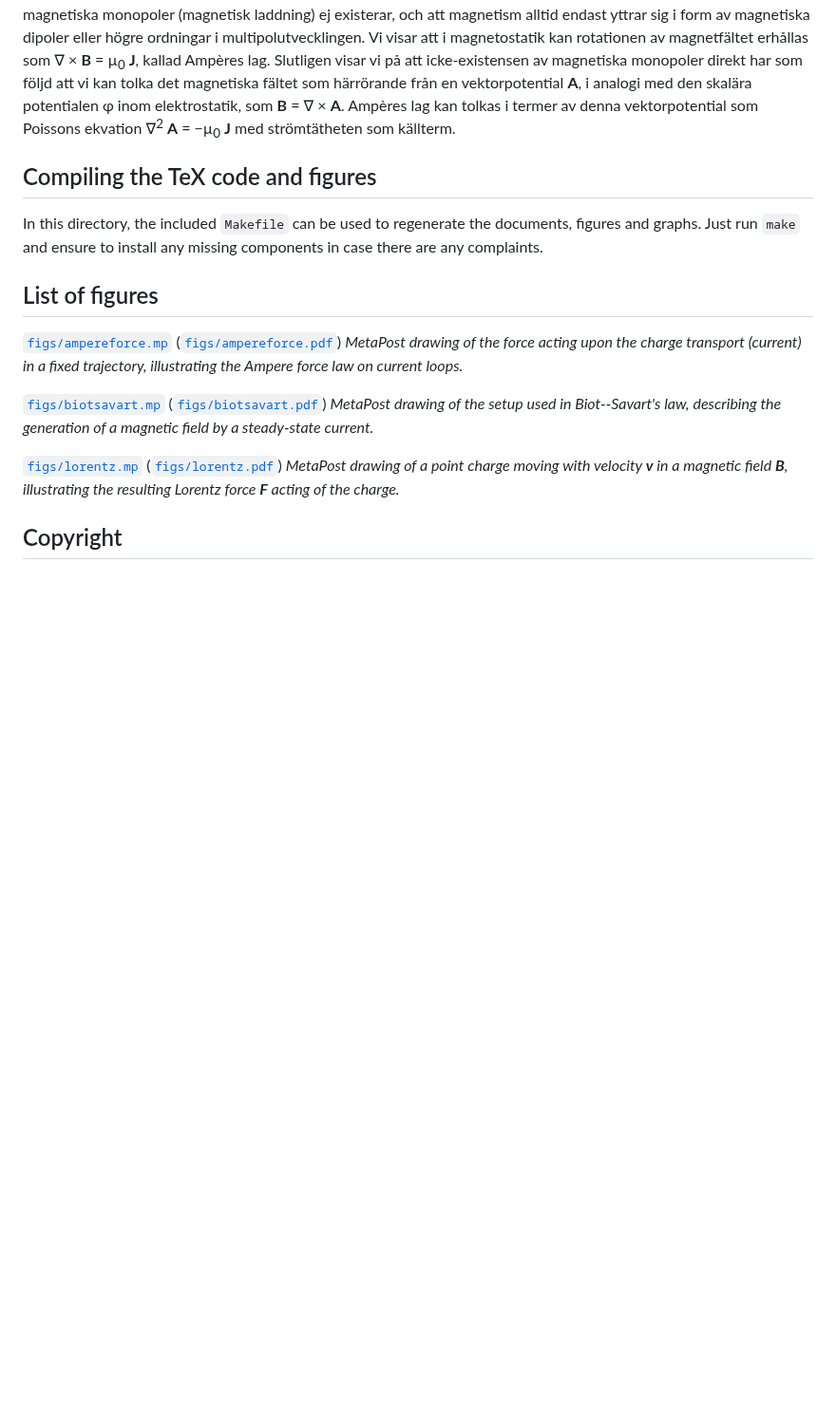
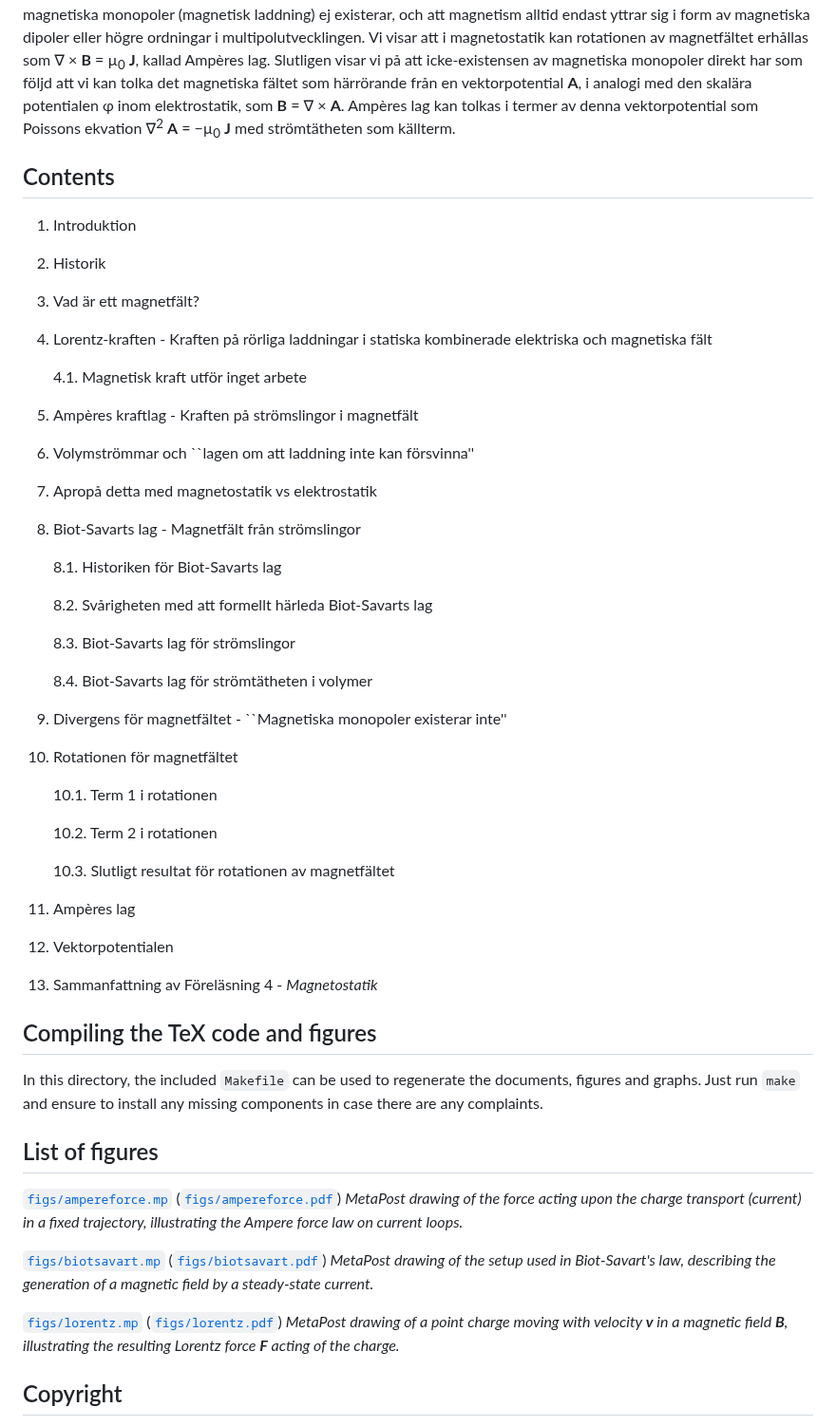
Before and after one commit to hp35/elmagii, a Markdown page: lect-04/README.md, the part around the change. Shown at 95% size. Drawn GitHub-style; blank space fills up the shorter version.

Commit message:
Adding list of contents to README markdown for Lecture 4.

```diff
--- a/lect-04/README.md
+++ b/lect-04/README.md
@@ -37,6 +37,52 @@ vi kan tolka det magnetiska fältet som härrörande från en vektorpotential
 Ampères lag kan tolkas i termer av denna vektorpotential som Poissons ekvation
 ∇<sup>2</sup> <b>A</b> = −µ<sub>0</sub> <b>J</b> med strömtätheten som källterm.
 
+## Contents
+
+1. Introduktion
+
+2. Historik
+
+3. Vad är ett magnetfält?
+
+4. Lorentz-kraften - Kraften på rörliga laddningar i statiska
+   kombinerade elektriska och magnetiska fält
+
+    4.1. Magnetisk kraft utför inget arbete
+
+5. Ampères kraftlag - Kraften på strömslingor i magnetfält
+
+6. Volymströmmar och ``lagen om att laddning inte kan försvinna''
+
+7. Apropå detta med magnetostatik vs elektrostatik
+
+8. Biot-Savarts lag - Magnetfält från strömslingor
+
+    8.1. Historiken för Biot-Savarts lag
+
+    8.2. Svårigheten med att formellt härleda Biot-Savarts lag
+
+    8.3. Biot-Savarts lag för strömslingor
+
+    8.4. Biot-Savarts lag för strömtätheten i volymer
+
+9. Divergens för magnetfältet - ``Magnetiska monopoler
+  existerar inte''
+
+10. Rotationen för magnetfältet
+
+    10.1. Term 1 i rotationen
+
+    10.2. Term 2 i rotationen
+
+    10.3. Slutligt resultat för rotationen av magnetfältet
+
+11. Ampères lag
+
+12. Vektorpotentialen
+
+13. Sammanfattning av Föreläsning 4 - <i>Magnetostatik</i>
+
 ## Compiling the TeX code and figures
 
 In this directory, the included `Makefile` can be used to regenerate the
@@ -53,7 +99,7 @@ missing components in case there are any complaints.
 
 [`figs/biotsavart.mp`](figs/biotsavart.mp)
     ([`figs/biotsavart.pdf`](figs/biotsavart.pdf))
-    <i>MetaPost drawing of the setup used in Biot--Savart's law, describing
+    <i>MetaPost drawing of the setup used in Biot-Savart's law, describing
     the generation of a magnetic field by a steady-state current.</i>
 
 [`figs/lorentz.mp`](figs/lorentz.mp)
```
